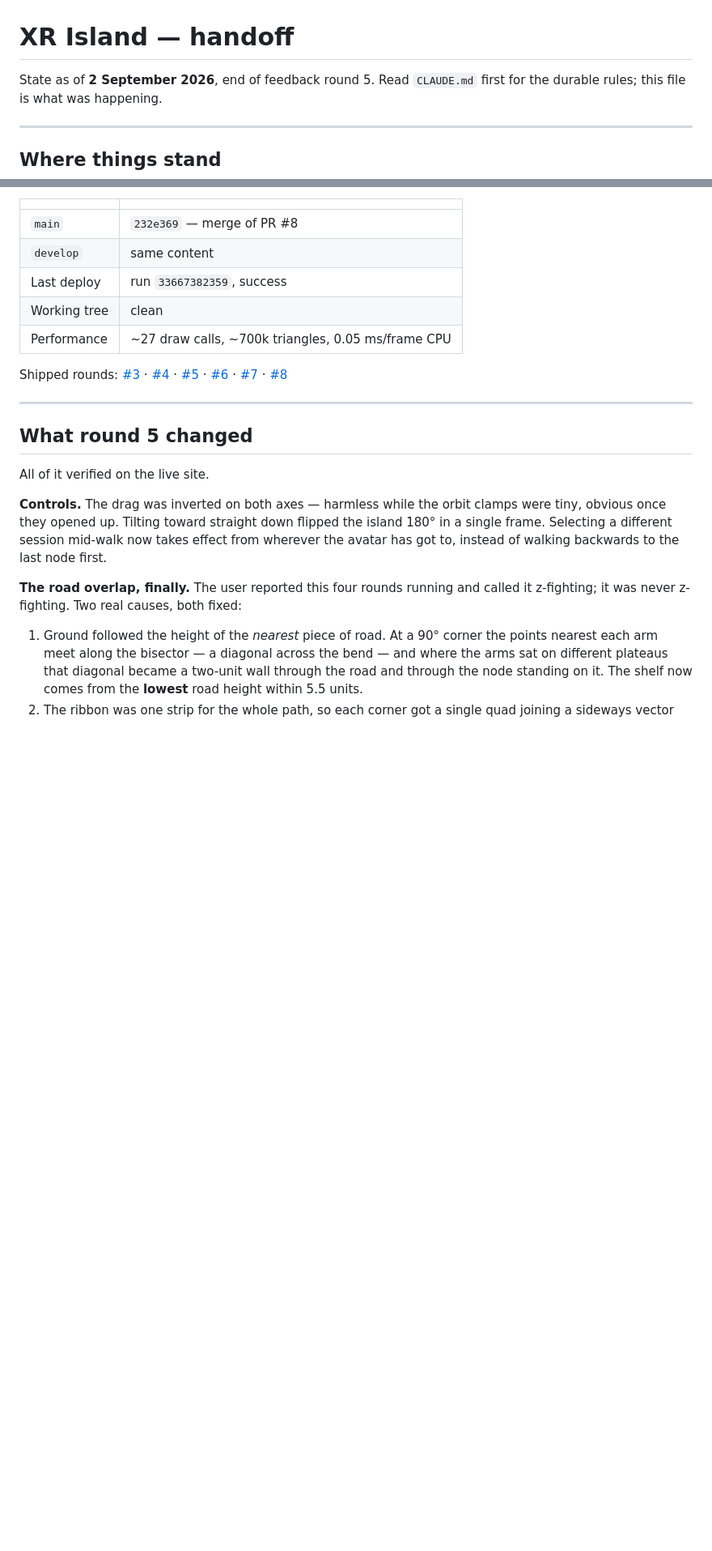
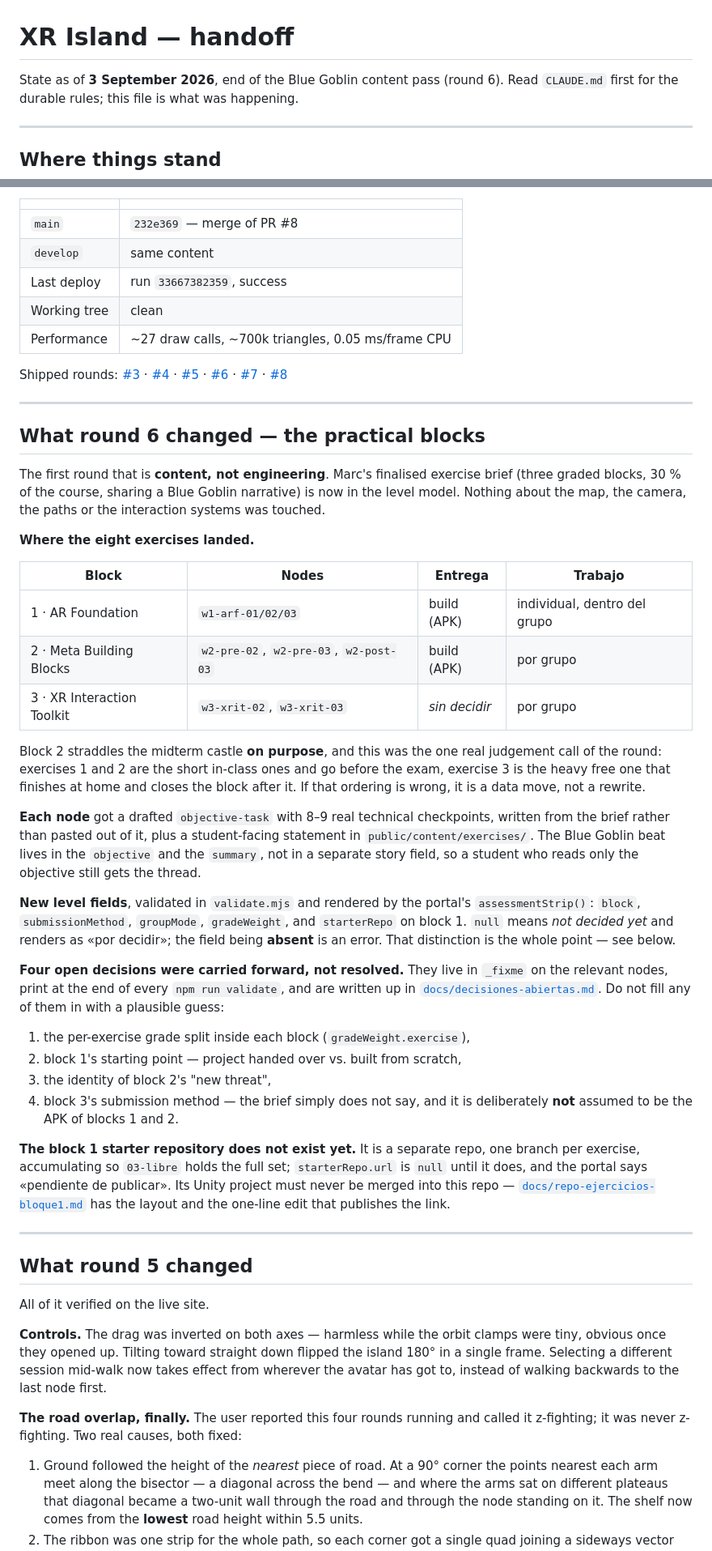
Before and after one commit to optus23/Island-Class-XR, a Markdown page: handoff.md, 2 parts joined by grey strips. Shown at 81% size. Drawn GitHub-style; blank space fills up the shorter version.

Commit message:
docs: round 6 handoff — the Blue Goblin content pass
Co-Authored-By: Claude Opus 5 <noreply@anthropic.com>

```diff
--- a/handoff.md
+++ b/handoff.md
@@ -1,6 +1,6 @@
 # XR Island — handoff
 
-State as of **2 September 2026**, end of feedback round 5.
+State as of **3 September 2026**, end of the Blue Goblin content pass (round 6).
 Read `CLAUDE.md` first for the durable rules; this file is what was happening.
 
 ---
@@ -24,6 +24,59 @@ Shipped rounds: [#3](https://github.com/optus23/Island-Class-XR/pull/3) ·
 [#6](https://github.com/optus23/Island-Class-XR/pull/6) ·
 [#7](https://github.com/optus23/Island-Class-XR/pull/7) ·
 [#8](https://github.com/optus23/Island-Class-XR/pull/8)
+
+---
+
+## What round 6 changed — the practical blocks
+
+The first round that is **content, not engineering**. Marc's finalised exercise
+brief (three graded blocks, 30 % of the course, sharing a Blue Goblin narrative)
+is now in the level model. Nothing about the map, the camera, the paths or the
+interaction systems was touched.
+
+**Where the eight exercises landed.**
+
+| Block | Nodes | Entrega | Trabajo |
+| --- | --- | --- | --- |
+| 1 · AR Foundation | `w1-arf-01/02/03` | build (APK) | individual, dentro del grupo |
+| 2 · Meta Building Blocks | `w2-pre-02`, `w2-pre-03`, `w2-post-03` | build (APK) | por grupo |
+| 3 · XR Interaction Toolkit | `w3-xrit-02`, `w3-xrit-03` | *sin decidir* | por grupo |
+
+Block 2 straddles the midterm castle **on purpose**, and this was the one real
+judgement call of the round: exercises 1 and 2 are the short in-class ones and
+go before the exam, exercise 3 is the heavy free one that finishes at home and
+closes the block after it. If that ordering is wrong, it is a data move, not a
+rewrite.
+
+**Each node** got a drafted `objective-task` with 8–9 real technical
+checkpoints, written from the brief rather than pasted out of it, plus a
+student-facing statement in `public/content/exercises/`. The Blue Goblin beat
+lives in the `objective` and the `summary`, not in a separate story field, so a
+student who reads only the objective still gets the thread.
+
+**New level fields**, validated in `validate.mjs` and rendered by the portal's
+`assessmentStrip()`: `block`, `submissionMethod`, `groupMode`, `gradeWeight`,
+and `starterRepo` on block 1. `null` means *not decided yet* and renders as
+«por decidir»; the field being **absent** is an error. That distinction is the
+whole point — see below.
+
+**Four open decisions were carried forward, not resolved.** They live in
+`_fixme` on the relevant nodes, print at the end of every `npm run validate`,
+and are written up in [`docs/decisiones-abiertas.md`](docs/decisiones-abiertas.md).
+Do not fill any of them in with a plausible guess:
+
+1. the per-exercise grade split inside each block (`gradeWeight.exercise`),
+2. block 1's starting point — project handed over vs. built from scratch,
+3. the identity of block 2's "new threat",
+4. block 3's submission method — the brief simply does not say, and it is
+   deliberately **not** assumed to be the APK of blocks 1 and 2.
+
+**The block 1 starter repository does not exist yet.** It is a separate repo,
+one branch per exercise, accumulating so `03-libre` holds the full set;
+`starterRepo.url` is `null` until it does, and the portal says «pendiente de
+publicar». Its Unity project must never be merged into this repo —
+[`docs/repo-ejercicios-bloque1.md`](docs/repo-ejercicios-bloque1.md) has the
+layout and the one-line edit that publishes the link.
 
 ---
 
```
Also changed, not shown: other parts of handoff.md (+11 -4 lines).
